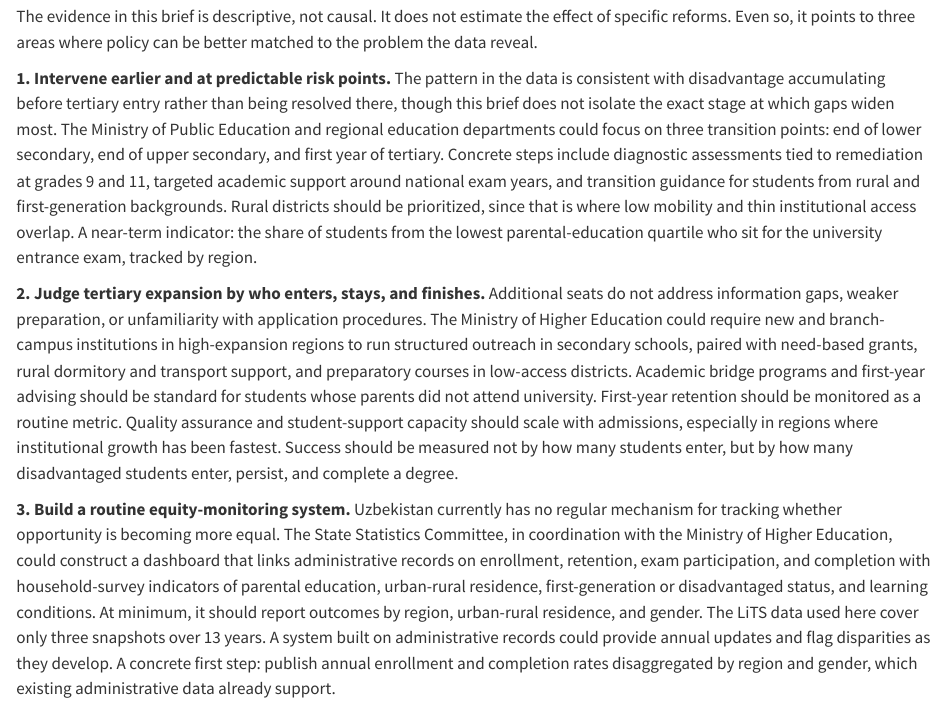
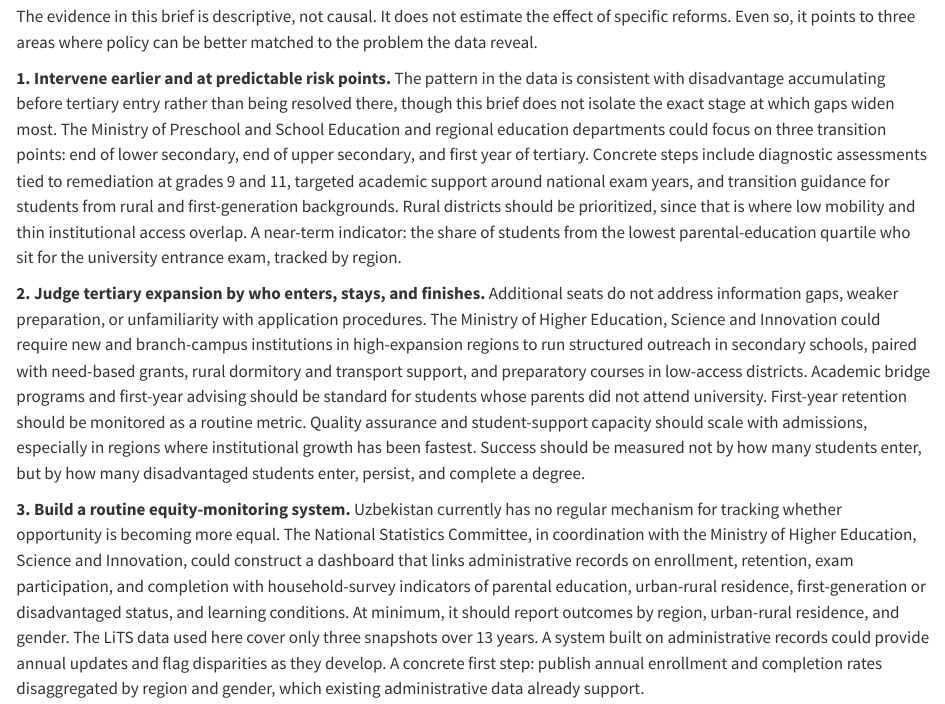
Before and after one commit to nozimmjon/Fellowship-research-clean, a Quarto document (reports/20_policy_brief.qmd): the page in a window 1100 px wide, from 3030 px down. Rendered offline with R 4.5, knitr and Pandoc in place of Quarto, with nearby package versions; some code elsewhere in the file could not run offline.

Commit message:
Update government body names to current official titles
- Ministry of Public Education → Ministry of Preschool and School Education
- Ministry of Higher Education → Ministry of Higher Education, Science and Innovation
- State Statistics Committee → National Statistics Committee (renamed Feb 2025)

Co-Authored-By: Claude Opus 4.6 (1M context) <noreply@anthropic.com>

```diff
--- a/reports/20_policy_brief.qmd
+++ b/reports/20_policy_brief.qmd
@@ -107,11 +107,11 @@ When admissions expand, better-resourced families are often better placed to res
 
 The evidence in this brief is descriptive, not causal. It does not estimate the effect of specific reforms. Even so, it points to three areas where policy can be better matched to the problem the data reveal.
 
-**1. Intervene earlier and at predictable risk points.** The pattern in the data is consistent with disadvantage accumulating before tertiary entry rather than being resolved there, though this brief does not isolate the exact stage at which gaps widen most. The Ministry of Public Education and regional education departments could focus on three transition points: end of lower secondary, end of upper secondary, and first year of tertiary. Concrete steps include diagnostic assessments tied to remediation at grades 9 and 11, targeted academic support around national exam years, and transition guidance for students from rural and first-generation backgrounds. Rural districts should be prioritized, since that is where low mobility and thin institutional access overlap. A near-term indicator: the share of students from the lowest parental-education quartile who sit for the university entrance exam, tracked by region.
+**1. Intervene earlier and at predictable risk points.** The pattern in the data is consistent with disadvantage accumulating before tertiary entry rather than being resolved there, though this brief does not isolate the exact stage at which gaps widen most. The Ministry of Preschool and School Education and regional education departments could focus on three transition points: end of lower secondary, end of upper secondary, and first year of tertiary. Concrete steps include diagnostic assessments tied to remediation at grades 9 and 11, targeted academic support around national exam years, and transition guidance for students from rural and first-generation backgrounds. Rural districts should be prioritized, since that is where low mobility and thin institutional access overlap. A near-term indicator: the share of students from the lowest parental-education quartile who sit for the university entrance exam, tracked by region.
 
-**2. Judge tertiary expansion by who enters, stays, and finishes.** Additional seats do not address information gaps, weaker preparation, or unfamiliarity with application procedures. The Ministry of Higher Education could require new and branch-campus institutions in high-expansion regions to run structured outreach in secondary schools, paired with need-based grants, rural dormitory and transport support, and preparatory courses in low-access districts. Academic bridge programs and first-year advising should be standard for students whose parents did not attend university. First-year retention should be monitored as a routine metric. Quality assurance and student-support capacity should scale with admissions, especially in regions where institutional growth has been fastest. Success should be measured not by how many students enter, but by how many disadvantaged students enter, persist, and complete a degree.
+**2. Judge tertiary expansion by who enters, stays, and finishes.** Additional seats do not address information gaps, weaker preparation, or unfamiliarity with application procedures. The Ministry of Higher Education, Science and Innovation could require new and branch-campus institutions in high-expansion regions to run structured outreach in secondary schools, paired with need-based grants, rural dormitory and transport support, and preparatory courses in low-access districts. Academic bridge programs and first-year advising should be standard for students whose parents did not attend university. First-year retention should be monitored as a routine metric. Quality assurance and student-support capacity should scale with admissions, especially in regions where institutional growth has been fastest. Success should be measured not by how many students enter, but by how many disadvantaged students enter, persist, and complete a degree.
 
-**3. Build a routine equity-monitoring system.** Uzbekistan currently has no regular mechanism for tracking whether opportunity is becoming more equal. The State Statistics Committee, in coordination with the Ministry of Higher Education, could construct a dashboard that links administrative records on enrollment, retention, exam participation, and completion with household-survey indicators of parental education, urban-rural residence, first-generation or disadvantaged status, and learning conditions. At minimum, it should report outcomes by region, urban-rural residence, and gender. The LiTS data used here cover only three snapshots over 13 years. A system built on administrative records could provide annual updates and flag disparities as they develop. A concrete first step: publish annual enrollment and completion rates disaggregated by region and gender, which existing administrative data already support.
+**3. Build a routine equity-monitoring system.** Uzbekistan currently has no regular mechanism for tracking whether opportunity is becoming more equal. The National Statistics Committee, in coordination with the Ministry of Higher Education, Science and Innovation, could construct a dashboard that links administrative records on enrollment, retention, exam participation, and completion with household-survey indicators of parental education, urban-rural residence, first-generation or disadvantaged status, and learning conditions. At minimum, it should report outcomes by region, urban-rural residence, and gender. The LiTS data used here cover only three snapshots over 13 years. A system built on administrative records could provide annual updates and flag disparities as they develop. A concrete first step: publish annual enrollment and completion rates disaggregated by region and gender, which existing administrative data already support.
 
 ---
 
```
